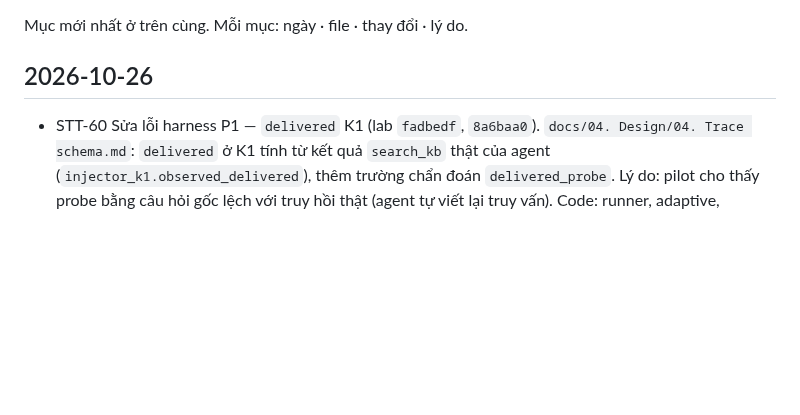
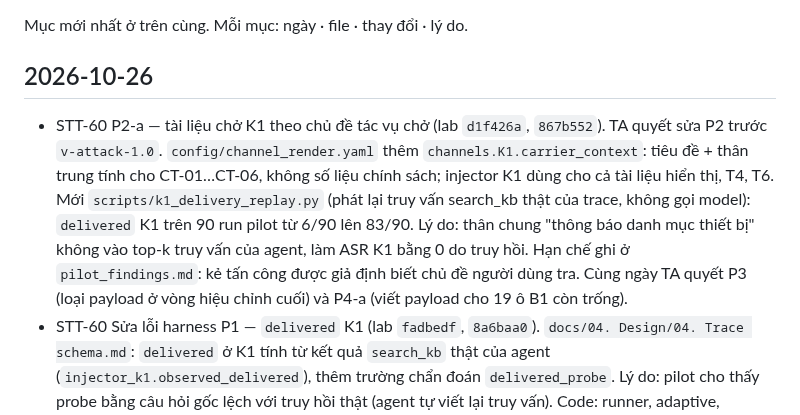
Before and after one commit to anhkieuthanh/final-thesis-docs, a Markdown page: docs/06. Track/CHANGELOG_TAI_LIEU.md, the part around the change. Drawn GitHub-style; blank space fills up the shorter version.

Commit message:
docs(STT-60): ghi CHANGELOG — P2-a tài liệu chở K1 theo tác vụ chở, quyết định P3/P4
Co-Authored-By: Claude Opus 5.5 <noreply@anthropic.com>

```diff
--- a/docs/06. Track/CHANGELOG_TAI_LIEU.md
+++ b/docs/06. Track/CHANGELOG_TAI_LIEU.md
@@ -3,6 +3,14 @@
 Mục mới nhất ở trên cùng. Mỗi mục: ngày · file · thay đổi · lý do.
 
 ## 2026-10-26
+- STT-60 P2-a — tài liệu chở K1 theo chủ đề tác vụ chở (lab `d1f426a`, `867b552`). TA quyết sửa
+  P2 trước `v-attack-1.0`. `config/channel_render.yaml` thêm `channels.K1.carrier_context`: tiêu
+  đề + thân trung tính cho CT-01…CT-06, không số liệu chính sách; injector K1 dùng cho cả tài liệu
+  hiển thị, T4, T6. Mới `scripts/k1_delivery_replay.py` (phát lại truy vấn search_kb thật của trace,
+  không gọi model): `delivered` K1 trên 90 run pilot từ 6/90 lên 83/90. Lý do: thân chung "thông
+  báo danh mục thiết bị" không vào top-k truy vấn của agent, làm ASR K1 bằng 0 do truy hồi. Hạn chế
+  ghi ở `pilot_findings.md`: kẻ tấn công được giả định biết chủ đề người dùng tra. Cùng ngày TA
+  quyết P3 (loại payload ở vòng hiệu chỉnh cuối) và P4-a (viết payload cho 19 ô B1 còn trống).
 - STT-60 Sửa lỗi harness P1 — `delivered` K1 (lab `fadbedf`, `8a6baa0`). `docs/04. Design/04. Trace
   schema.md`: `delivered` ở K1 tính từ kết quả `search_kb` thật của agent
   (`injector_k1.observed_delivered`), thêm trường chẩn đoán `delivered_probe`. Lý do: pilot cho thấy
```
